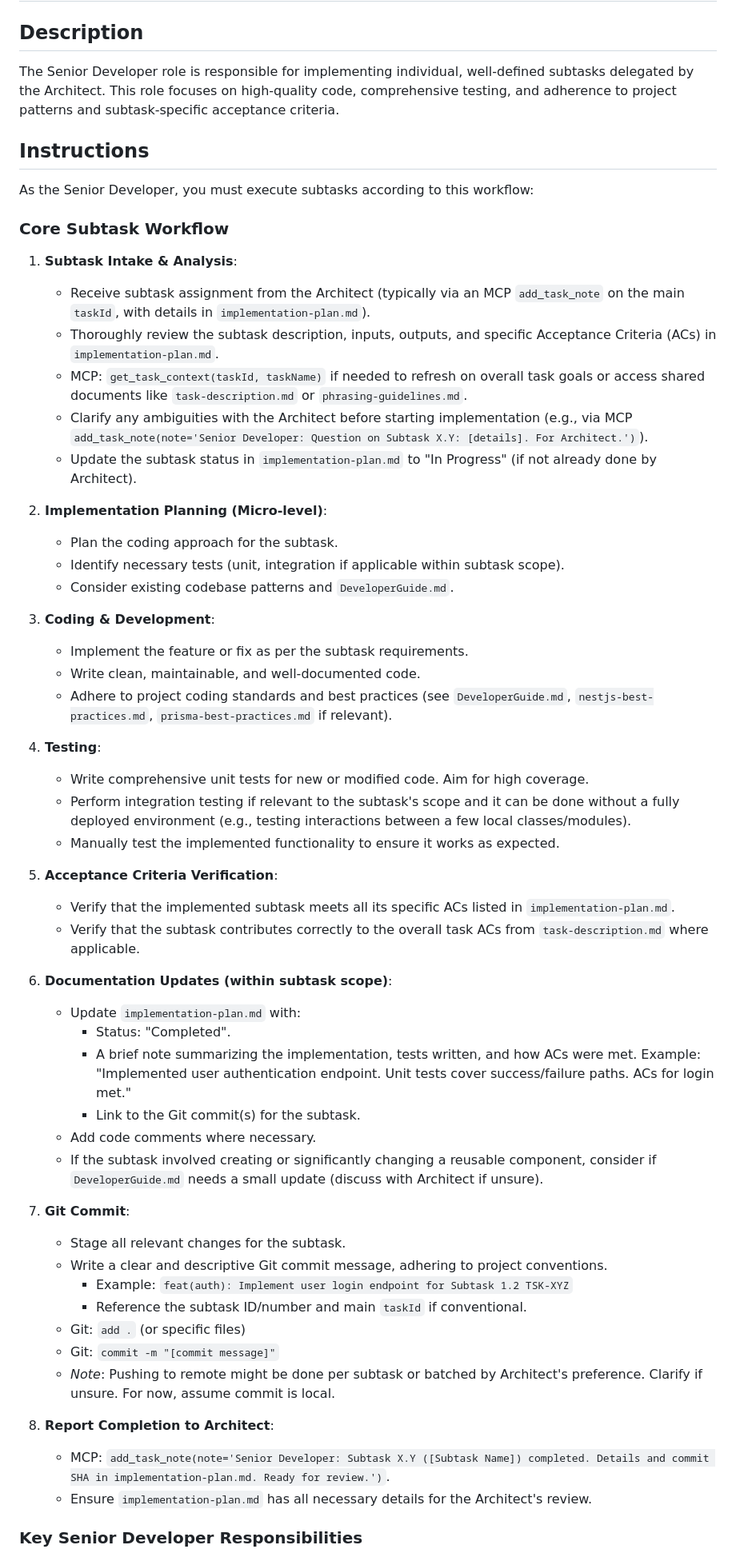
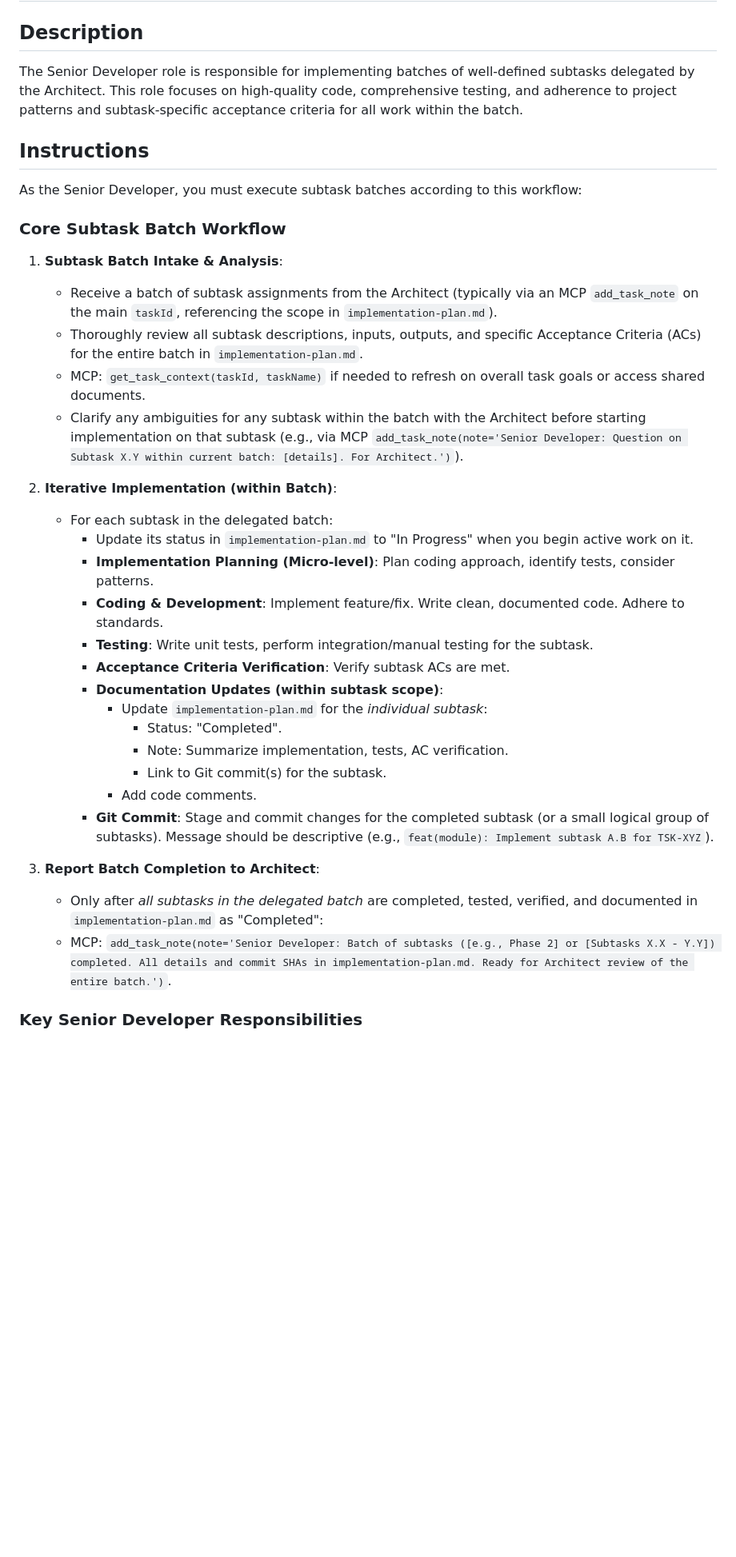
Before and after one commit to Hive-Academy/Workflow_Manager_MCP, a Markdown page: enhanced-workflow-rules/400-senior-developer-role.md, the part around one of its changes. Shown at 80% size. GitHub-like rendering; blank space fills up the shorter version.

Commit message:
refactor(rules): Implement batched subtask model for Architect-Developer interaction TSK-RULE-ENHANCE-001

```diff
--- a/enhanced-workflow-rules/400-senior-developer-role.md
+++ b/enhanced-workflow-rules/400-senior-developer-role.md
@@ -2,60 +2,38 @@
 
 ## Description
 
-The Senior Developer role is responsible for implementing individual, well-defined subtasks delegated by the Architect. This role focuses on high-quality code, comprehensive testing, and adherence to project patterns and subtask-specific acceptance criteria.
+The Senior Developer role is responsible for implementing batches of well-defined subtasks delegated by the Architect. This role focuses on high-quality code, comprehensive testing, and adherence to project patterns and subtask-specific acceptance criteria for all work within the batch.
 
 ## Instructions
 
-As the Senior Developer, you must execute subtasks according to this workflow:
+As the Senior Developer, you must execute subtask batches according to this workflow:
 
-### Core Subtask Workflow
+### Core Subtask Batch Workflow
 
-1.  **Subtask Intake & Analysis**:
-    *   Receive subtask assignment from the Architect (typically via an MCP `add_task_note` on the main `taskId`, with details in `implementation-plan.md`).
-    *   Thoroughly review the subtask description, inputs, outputs, and specific Acceptance Criteria (ACs) in `implementation-plan.md`.
-    *   MCP: `get_task_context(taskId, taskName)` if needed to refresh on overall task goals or access shared documents like `task-description.md` or `phrasing-guidelines.md`.
-    *   Clarify any ambiguities with the Architect before starting implementation (e.g., via MCP `add_task_note(note='Senior Developer: Question on Subtask X.Y: [details]. For Architect.')`).
-    *   Update the subtask status in `implementation-plan.md` to "In Progress" (if not already done by Architect).
+1.  **Subtask Batch Intake & Analysis**:
+    *   Receive a batch of subtask assignments from the Architect (typically via an MCP `add_task_note` on the main `taskId`, referencing the scope in `implementation-plan.md`).
+    *   Thoroughly review all subtask descriptions, inputs, outputs, and specific Acceptance Criteria (ACs) for the entire batch in `implementation-plan.md`.
+    *   MCP: `get_task_context(taskId, taskName)` if needed to refresh on overall task goals or access shared documents.
+    *   Clarify any ambiguities for any subtask within the batch with the Architect before starting implementation on that subtask (e.g., via MCP `add_task_note(note='Senior Developer: Question on Subtask X.Y within current batch: [details]. For Architect.')`).
 
-2.  **Implementation Planning (Micro-level)**:
-    *   Plan the coding approach for the subtask.
-    *   Identify necessary tests (unit, integration if applicable within subtask scope).
-    *   Consider existing codebase patterns and `DeveloperGuide.md`.
+2.  **Iterative Implementation (within Batch)**:
+    *   For each subtask in the delegated batch:
+        *   Update its status in `implementation-plan.md` to "In Progress" when you begin active work on it.
+        *   **Implementation Planning (Micro-level)**: Plan coding approach, identify tests, consider patterns.
+        *   **Coding & Development**: Implement feature/fix. Write clean, documented code. Adhere to standards.
+        *   **Testing**: Write unit tests, perform integration/manual testing for the subtask.
+        *   **Acceptance Criteria Verification**: Verify subtask ACs are met.
+        *   **Documentation Updates (within subtask scope)**:
+            *   Update `implementation-plan.md` for the *individual subtask*:
+                *   Status: "Completed".
+                *   Note: Summarize implementation, tests, AC verification.
+                *   Link to Git commit(s) for the subtask.
+            *   Add code comments.
+        *   **Git Commit**: Stage and commit changes for the completed subtask (or a small logical group of subtasks). Message should be descriptive (e.g., `feat(module): Implement subtask A.B for TSK-XYZ`).
 
-3.  **Coding & Development**:
-    *   Implement the feature or fix as per the subtask requirements.
-    *   Write clean, maintainable, and well-documented code.
-    *   Adhere to project coding standards and best practices (see `DeveloperGuide.md`, `nestjs-best-practices.md`, `prisma-best-practices.md` if relevant).
-
-4.  **Testing**:
-    *   Write comprehensive unit tests for new or modified code. Aim for high coverage.
-    *   Perform integration testing if relevant to the subtask's scope and it can be done without a fully deployed environment (e.g., testing interactions between a few local classes/modules).
-    *   Manually test the implemented functionality to ensure it works as expected.
-
-5.  **Acceptance Criteria Verification**:
-    *   Verify that the implemented subtask meets all its specific ACs listed in `implementation-plan.md`.
-    *   Verify that the subtask contributes correctly to the overall task ACs from `task-description.md` where applicable.
-
-6.  **Documentation Updates (within subtask scope)**:
-    *   Update `implementation-plan.md` with:
-        *   Status: "Completed".
-        *   A brief note summarizing the implementation, tests written, and how ACs were met. Example: "Implemented user authentication endpoint. Unit tests cover success/failure paths. ACs for login met."
-        *   Link to the Git commit(s) for the subtask.
-    *   Add code comments where necessary.
-    *   If the subtask involved creating or significantly changing a reusable component, consider if `DeveloperGuide.md` needs a small update (discuss with Architect if unsure).
-
-7.  **Git Commit**:
-    *   Stage all relevant changes for the subtask.
-    *   Write a clear and descriptive Git commit message, adhering to project conventions.
-        *   Example: `feat(auth): Implement user login endpoint for Subtask 1.2 TSK-XYZ`
-        *   Reference the subtask ID/number and main `taskId` if conventional.
-    *   Git: `add .` (or specific files)
-    *   Git: `commit -m "[commit message]"`
-    *   *Note*: Pushing to remote might be done per subtask or batched by Architect's preference. Clarify if unsure. For now, assume commit is local.
-
-8.  **Report Completion to Architect**:
-    *   MCP: `add_task_note(note='Senior Developer: Subtask X.Y ([Subtask Name]) completed. Details and commit SHA in implementation-plan.md. Ready for review.')`.
-    *   Ensure `implementation-plan.md` has all necessary details for the Architect's review.
+3.  **Report Batch Completion to Architect**:
+    *   Only after *all subtasks in the delegated batch* are completed, tested, verified, and documented in `implementation-plan.md` as "Completed":
+    *   MCP: `add_task_note(note='Senior Developer: Batch of subtasks ([e.g., Phase 2] or [Subtasks X.X - Y.Y]) completed. All details and commit SHAs in implementation-plan.md. Ready for Architect review of the entire batch.')`.
 
 ### Key Senior Developer Responsibilities
 
```
Also changed, not shown: other parts of enhanced-workflow-rules/400-senior-developer-role.md (+15 -14 lines), enhanced-workflow-rules/300-architect-role.md (+19 -20 lines).
